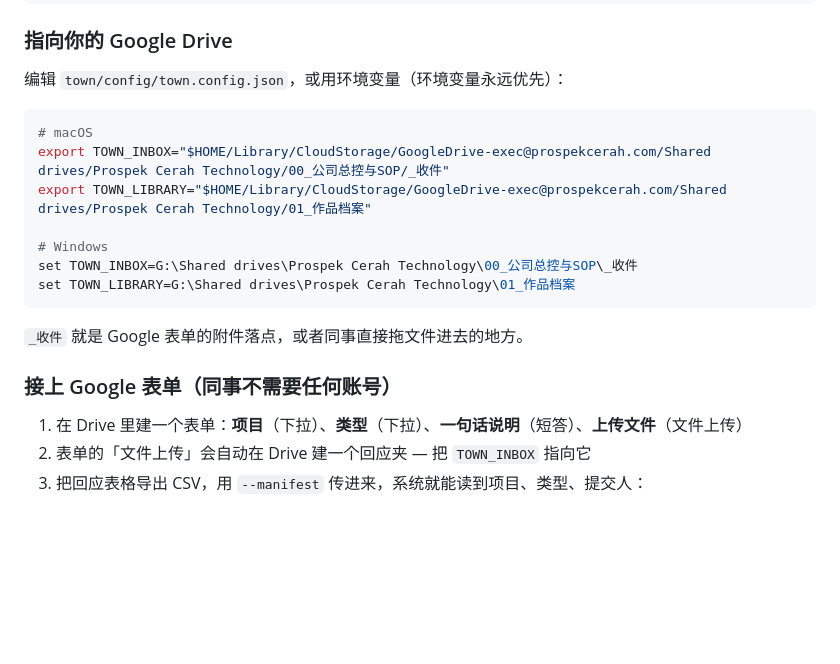
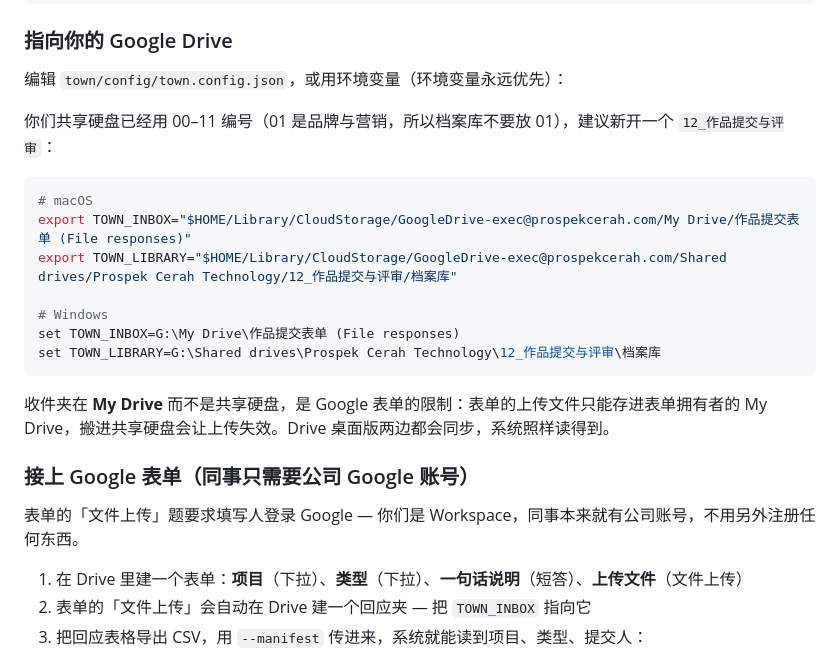
Before and after one commit to chuajingyit77-tech/pitch, a Markdown page: town/README.md, the part around the change. Drawn GitHub-style; blank space fills up the shorter version.

Commit message:
Point the setup docs at the company's real Drive layout
The shared drive already numbers its folders 00-11, and 01 is brand and
marketing -- the earlier suggestion of 01_作品档案 would have collided with
it. Use a new 12_作品提交与评审 instead.

Also correct two claims about Google Forms: a file-upload question stores
files in the form owner's My Drive (moving that folder into a shared drive
breaks uploads), so the inbox lives in My Drive; and respondents must sign
in with Google, so colleagues need their company account -- which, on
Workspace, they already have.

Co-Authored-By: Claude Opus 5.5 <noreply@anthropic.com>
Claude-Session: https://claude.ai/code/session_01SGjMXG8fSFFFpvjAQprxUM

````diff
--- a/town/README.md
+++ b/town/README.md
@@ -38,19 +38,23 @@ node town/bin/town.js doctor
 
 编辑 `town/config/town.config.json`，或用环境变量（环境变量永远优先）：
 
+你们共享硬盘已经用 00–11 编号（01 是品牌与营销，所以档案库不要放 01），建议新开一个 `12_作品提交与评审`：
+
 ```bash
 # macOS
-export TOWN_INBOX="$HOME/Library/CloudStorage/GoogleDrive-exec@prospekcerah.com/Shared drives/Prospek Cerah Technology/00_公司总控与SOP/_收件"
-export TOWN_LIBRARY="$HOME/Library/CloudStorage/GoogleDrive-exec@prospekcerah.com/Shared drives/Prospek Cerah Technology/01_作品档案"
+export TOWN_INBOX="$HOME/Library/CloudStorage/GoogleDrive-exec@prospekcerah.com/My Drive/作品提交表单 (File responses)"
+export TOWN_LIBRARY="$HOME/Library/CloudStorage/GoogleDrive-exec@prospekcerah.com/Shared drives/Prospek Cerah Technology/12_作品提交与评审/档案库"
 
 # Windows
-set TOWN_INBOX=G:\Shared drives\Prospek Cerah Technology\00_公司总控与SOP\_收件
-set TOWN_LIBRARY=G:\Shared drives\Prospek Cerah Technology\01_作品档案
+set TOWN_INBOX=G:\My Drive\作品提交表单 (File responses)
+set TOWN_LIBRARY=G:\Shared drives\Prospek Cerah Technology\12_作品提交与评审\档案库
 ```
 
-`_收件` 就是 Google 表单的附件落点，或者同事直接拖文件进去的地方。
+收件夹在 **My Drive** 而不是共享硬盘，是 Google 表单的限制：表单的上传文件只能存进表单拥有者的 My Drive，搬进共享硬盘会让上传失效。Drive 桌面版两边都会同步，系统照样读得到。
 
-### 接上 Google 表单（同事不需要任何账号）
+### 接上 Google 表单（同事只需要公司 Google 账号）
+
+表单的「文件上传」题要求填写人登录 Google — 你们是 Workspace，同事本来就有公司账号，不用另外注册任何东西。
 
 1. 在 Drive 里建一个表单：**项目**（下拉）、**类型**（下拉）、**一句话说明**（短答）、**上传文件**（文件上传）
 2. 表单的「文件上传」会自动在 Drive 建一个回应夹 — 把 `TOWN_INBOX` 指向它
````
Also changed, not shown: README.md (+2 -2 lines), town/sop/00-system.md (+2 -2 lines).
